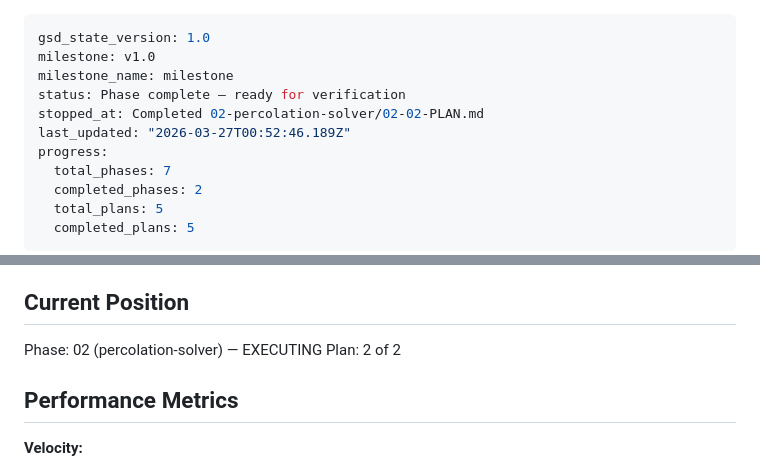
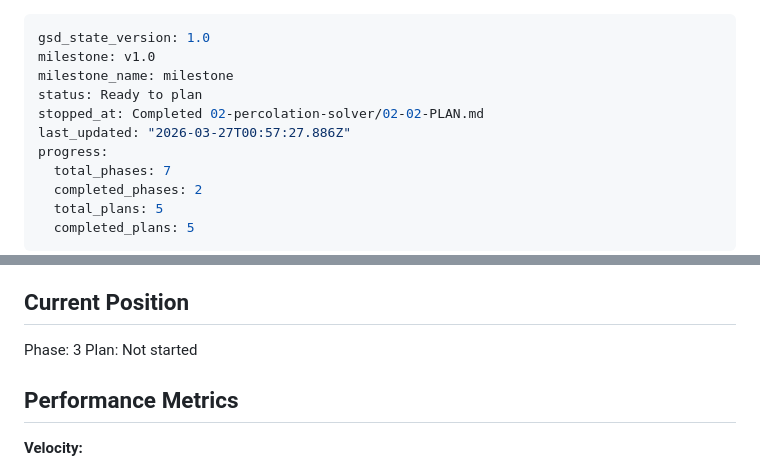
Before and after one commit to usameak42/keif, a Markdown page: .planning/STATE.md, 2 parts joined by grey strips. Drawn GitHub-style.

Commit message:
docs(phase-02): complete phase execution

```diff
--- a/.planning/STATE.md
+++ b/.planning/STATE.md
@@ -2,9 +2,9 @@
 gsd_state_version: 1.0
 milestone: v1.0
 milestone_name: milestone
-status: Phase complete — ready for verification
+status: Ready to plan
 stopped_at: Completed 02-percolation-solver/02-02-PLAN.md
-last_updated: "2026-03-27T00:52:46.189Z"
+last_updated: "2026-03-27T00:57:27.886Z"
 progress:
   total_phases: 7
   completed_phases: 2
@@ -23,8 +23,8 @@ See: .planning/PROJECT.md (updated 2026-03-26)
 
 ## Current Position
 
-Phase: 02 (percolation-solver) — EXECUTING
-Plan: 2 of 2
+Phase: 3
+Plan: Not started
 
 ## Performance Metrics
 
```
Also changed, not shown: 1 other file.
